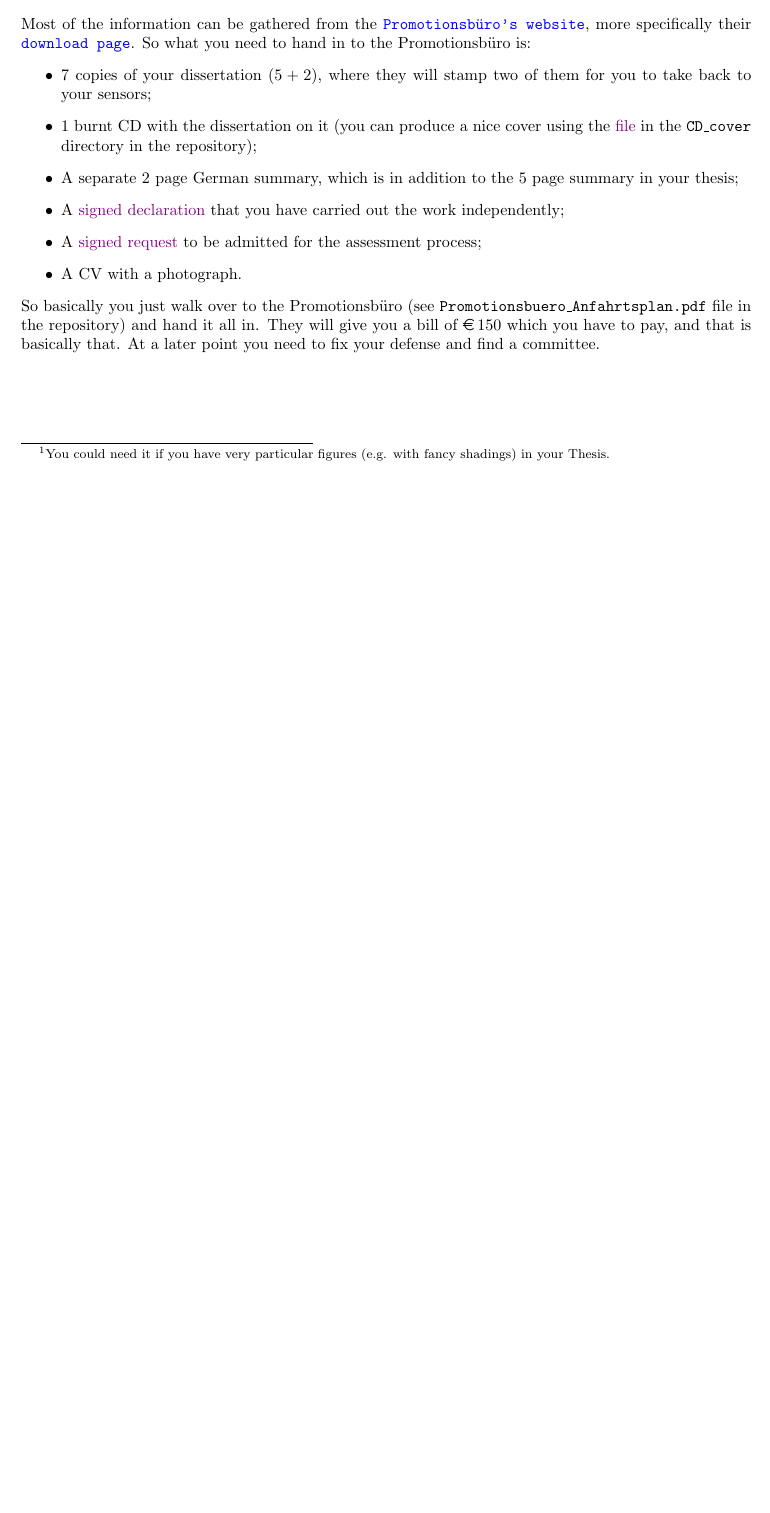
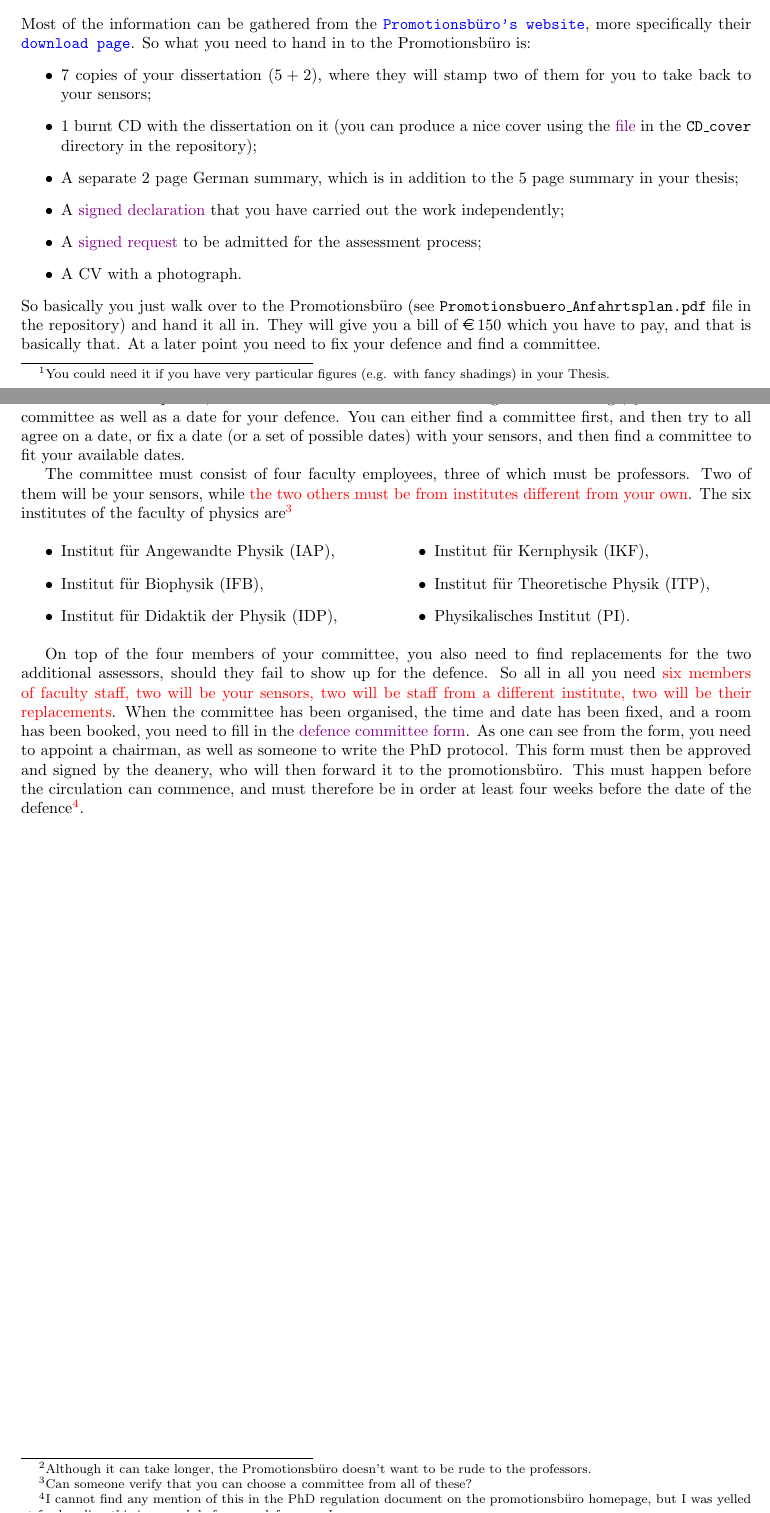
Before and after one commit to AG-Philipsen/Goethe_University_PhD_thesis_bureaucracy, a LaTeX document (Procedure.tex): part of the page before the commit and two parts of pages 1 and 2 of 2 after it, the two joined at a grey line, cut so that both start at the same text, the shorter picture padded with empty space. Compiled offline with pdfLaTeX.

Commit message:
Added the section on organising a defence

```diff
--- a/Procedure.tex
+++ b/Procedure.tex
@@ -4,6 +4,7 @@
 \usepackage[textwidth=16cm,textheight=26cm]{geometry}
 \usepackage[colorlinks,filecolor=violet,urlcolor=blue,%
             pdftitle={PhD thesis bureaucracy}]{hyperref}
+\usepackage{multicol}
 
 
 \newlength{\titleVerticalSpacing}
@@ -59,6 +60,51 @@
         \end{itemize}
         So basically you just walk over to the Promotionsb\"uro (see \texttt{Promotionsbuero\_Anfahrtsplan.pdf} file in the repository) and hand it all in.
         They will give you a bill of \euro$\,150$ which you have to pay, and that is basically that.
-        At a later point you need to fix your defense and find a committee.
+        At a later point you need to fix your defence and find a committee.
+
+    \section*{Organising a defence}
+      After submitting your thesis for evaluation, your sensors will be given a
+      one month period to assess the thesis\footnote{Although it can take
+        longer, the Promotionsb\"uro doesn't want to be rude to the
+        professors.}. After this period, the 4-6 week thesis circulation can
+      begin. At this stage, you should fix a committee as well as a date
+      for your defence. You can either find a committee first, and then try to
+      all agree on a date, or fix a date (or a set of possible dates) with your
+      sensors, and then find a committee to fit your available dates.
+
+      The committee must consist of four faculty employees, three of which must
+      be professors. Two of them will be your sensors, while \textcolor{red}{the
+        two others must be from institutes different from your own}. The six
+      institutes of the faculty of physics are%
+      \footnote{Can someone verify that you can choose a committee from all of
+        these?}
+      %
+      \begin{multicols}{2}
+        \begin{itemize}
+          \item Institut f\"ur Angewandte Physik (IAP),
+          \item Institut f\"ur Biophysik (IFB),
+          \item Institut f\"ur Didaktik der Physik (IDP),
+          \item Institut f\"ur Kernphysik (IKF),
+          \item Institut f\"ur Theoretische Physik (ITP),
+          \item Physikalisches Institut (PI).
+        \end{itemize}
+      \end{multicols}
+      %
+      On top of the four members of your committee, you also need to find
+      replacements for the two additional assessors, should they fail to show up
+      for the defence. So all in all you need \textcolor{red}{six members of
+        faculty staff, two will be your sensors, two will be staff from a
+        different institute, two will be their replacements}. When the committee
+      has been organised, the time and date has been fixed, and a room has been
+      booked, you need to fill in the \href{run:Prufungskommission.pdf}{defence
+        committee form}. As one can see from the form, you need to appoint a
+      chairman, as well as someone to write the PhD protocol. This form must
+      then be approved and signed by the deanery, who will then forward it to
+      the promotionsb\"uro. This must happen before the circulation can
+      commence, and must therefore be in order at least four weeks before the
+      date of the defence%
+      \footnote{I cannot find any mention of this in the PhD regulation document
+        on the promotionsb\"uro homepage, but I was yelled at for handing this
+        in a week before my defence. - \emph{Jonas}}.
 
 \end{document}
```
Also changed, not shown: Prufungskommission.pdf (added).
